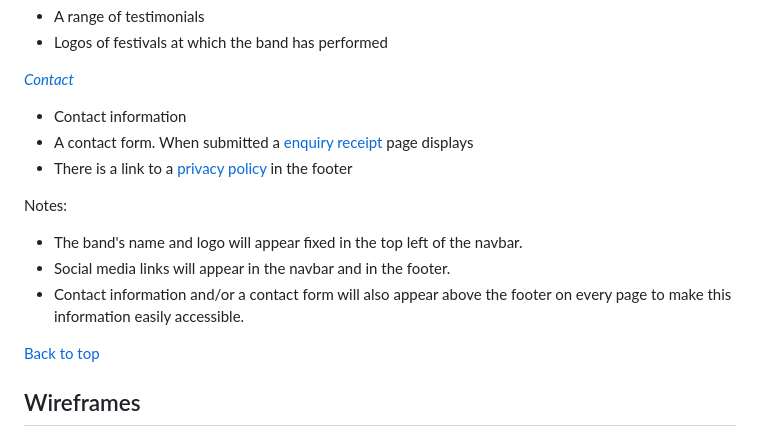
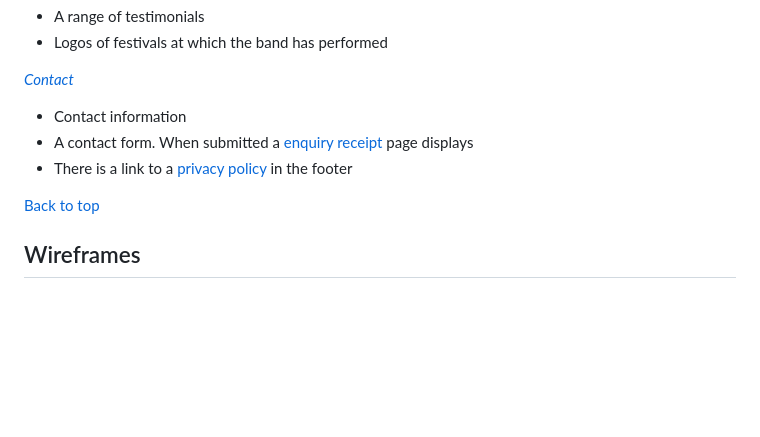
Before and after one commit to mksambell/band_website_hot_gin_swing, a Markdown page: README.md, the part around the change. Drawn GitHub-style; blank space fills up the shorter version.

Commit message:
update readme and testing.md

```diff
--- a/README.md
+++ b/README.md
@@ -94,13 +94,7 @@ The site is structured with six pages:
 - A contact form. When submitted a [enquiry receipt](contact-received.html) page displays
 - There is a link to a [privacy policy](privacy.html) in the footer
 
-Notes:
-- The band's name and logo will appear fixed in the top left of the navbar.
-- Social media links will appear in the navbar and in the footer.
-- Contact information and/or a contact form will also appear above the footer on every page to make this information easily accessible.
-
 [Back to top](#contents)
-
 
 ## Wireframes
 
```
Also changed, not shown: TESTING.md (+4 -0 lines), assets/readme-images/about-page.jpg (added), assets/readme-images/bug1.jpg, assets/readme-images/css-ok.jpg, assets/readme-images/navbar small.jpg (added), 1 other file.
